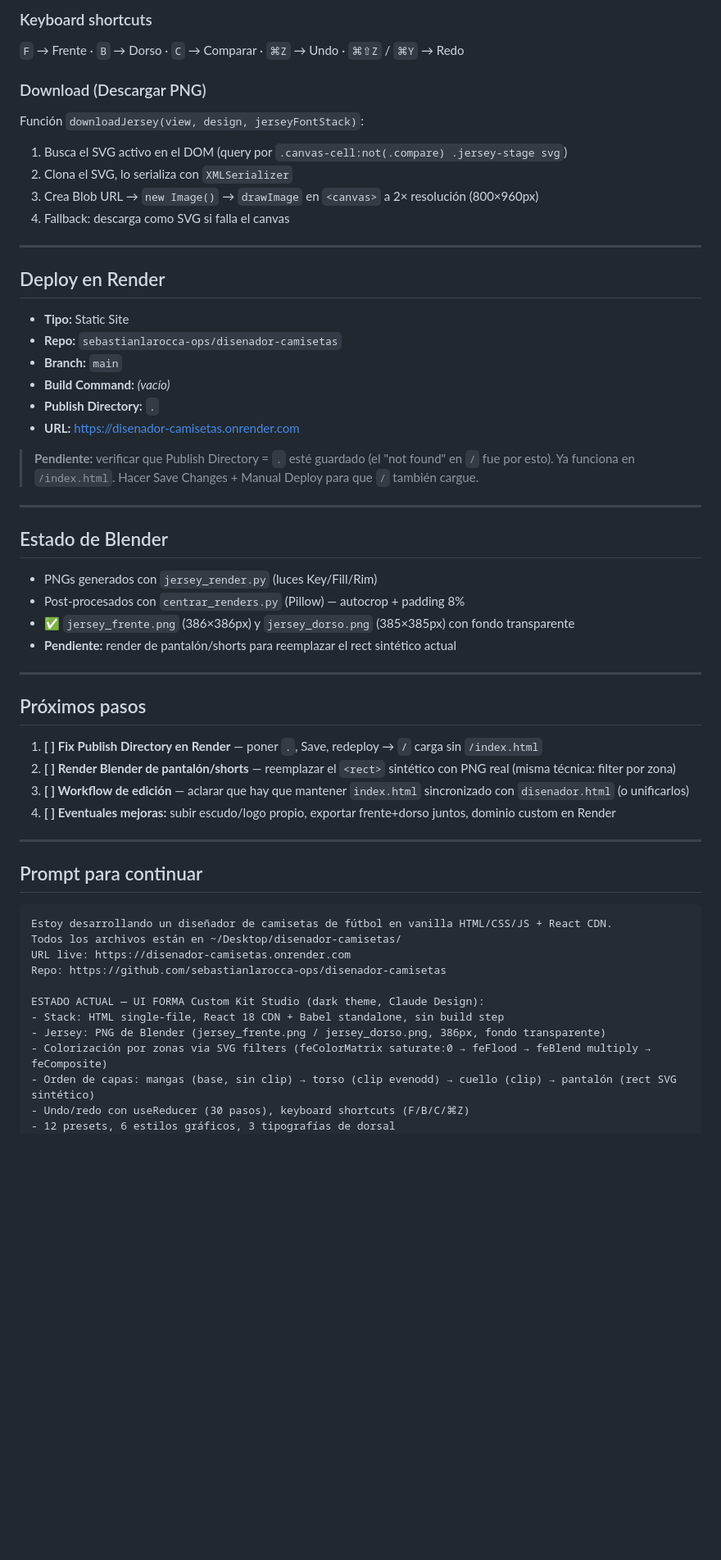
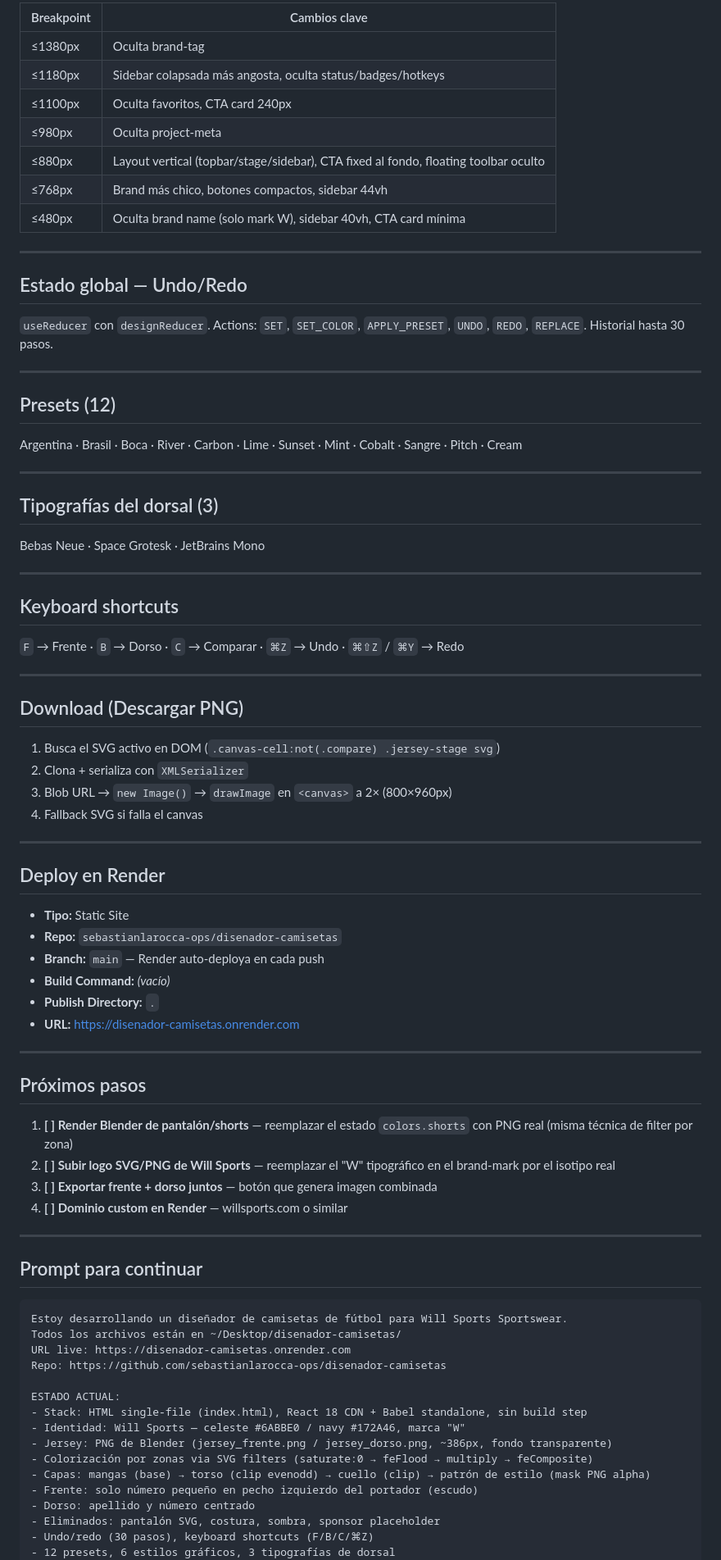
Before and after one commit to sebastianlarocca-ops/disenador-camisetas, a Markdown page: DISEÑADOR_HANDOFF.md, the part around one of its changes. Shown at 82% size. Rendered like a GitHub page; blank space fills up the shorter version.

````diff
--- a/DISEÑADOR_HANDOFF.md
+++ b/DISEÑADOR_HANDOFF.md
@@ -124,15 +154,46 @@ Bebas Neue, Space Grotesk, JetBrains Mono — selector visual en la sección "No
 
-### Keyboard shortcuts
+| Breakpoint | Cambios clave |
+|---|---|
+| ≤1380px | Oculta brand-tag |
+| ≤1180px | Sidebar colapsada más angosta, oculta status/badges/hotkeys |
+| ≤1100px | Oculta favoritos, CTA card 240px |
+| ≤980px | Oculta project-meta |
+| ≤880px | Layout vertical (topbar/stage/sidebar), CTA fixed al fondo, floating toolbar oculto |
+| ≤768px | Brand más chico, botones compactos, sidebar 44vh |
+| ≤480px | Oculta brand name (solo mark W), sidebar 40vh, CTA card mínima |
+
+---
+
+## Estado global — Undo/Redo
+
+`useReducer` con `designReducer`. Actions: `SET`, `SET_COLOR`, `APPLY_PRESET`, `UNDO`, `REDO`, `REPLACE`. Historial hasta 30 pasos.
+
+---
+
+## Presets (12)
+
+Argentina · Brasil · Boca · River · Carbon · Lime · Sunset · Mint · Cobalt · Sangre · Pitch · Cream
+
+---
+
+## Tipografías del dorsal (3)
+
+Bebas Neue · Space Grotesk · JetBrains Mono
+
+---
+
+## Keyboard shortcuts
 
 `F` → Frente · `B` → Dorso · `C` → Comparar · `⌘Z` → Undo · `⌘⇧Z` / `⌘Y` → Redo
 
-### Download (Descargar PNG)
+---
 
-Función `downloadJersey(view, design, jerseyFontStack)`:
-1. Busca el SVG activo en el DOM (query por `.canvas-cell:not(.compare) .jersey-stage svg`)
-2. Clona el SVG, lo serializa con `XMLSerializer`
-3. Crea Blob URL → `new Image()` → `drawImage` en `<canvas>` a 2× resolución (800×960px)
-4. Fallback: descarga como SVG si falla el canvas
+## Download (Descargar PNG)
+
+1. Busca el SVG activo en DOM (`.canvas-cell:not(.compare) .jersey-stage svg`)
+2. Clona + serializa con `XMLSerializer`
+3. Blob URL → `new Image()` → `drawImage` en `<canvas>` a 2× (800×960px)
+4. Fallback SVG si falla el canvas
 
 ---
 
@@ -140,46 +201,39 @@ Función `downloadJersey(view, design, jerseyFontStack)`:
 
 - **Tipo:** Static Site
 - **Repo:** `sebastianlarocca-ops/disenador-camisetas`
-- **Branch:** `main`
+- **Branch:** `main` — Render auto-deploya en cada push
 - **Build Command:** *(vacío)*
 - **Publish Directory:** `.`
 - **URL:** https://disenador-camisetas.onrender.com
-
-> **Pendiente:** verificar que Publish Directory = `.` esté guardado (el "not found" en `/` fue por esto). Ya funciona en `/index.html`. Hacer Save Changes + Manual Deploy para que `/` también cargue.
-
----
-
-## Estado de Blender
-
-- PNGs generados con `jersey_render.py` (luces Key/Fill/Rim)
-- Post-procesados con `centrar_renders.py` (Pillow) — autocrop + padding 8%
-- ✅ `jersey_frente.png` (386×386px) y `jersey_dorso.png` (385×385px) con fondo transparente
-- **Pendiente:** render de pantalón/shorts para reemplazar el rect sintético actual
 
 ---
 
 ## Próximos pasos
 
-1. **[ ] Fix Publish Directory en Render** — poner `.`, Save, redeploy → `/` carga sin `/index.html`
-2. **[ ] Render Blender de pantalón/shorts** — reemplazar el `<rect>` sintético con PNG real (misma técnica: filter por zona)
-3. **[ ] Workflow de edición** — aclarar que hay que mantener `index.html` sincronizado con `disenador.html` (o unificarlos)
-4. **[ ] Eventuales mejoras:** subir escudo/logo propio, exportar frente+dorso juntos, dominio custom en Render
+1. **[ ] Render Blender de pantalón/shorts** — reemplazar el estado `colors.shorts` con PNG real (misma técnica de filter por zona)
+2. **[ ] Subir logo SVG/PNG de Will Sports** — reemplazar el "W" tipográfico en el brand-mark por el isotipo real
+3. **[ ] Exportar frente + dorso juntos** — botón que genera imagen combinada
+4. **[ ] Dominio custom en Render** — willsports.com o similar
 
 ---
 
 ## Prompt para continuar
 
 ```
-Estoy desarrollando un diseñador de camisetas de fútbol en vanilla HTML/CSS/JS + React CDN.
+Estoy desarrollando un diseñador de camisetas de fútbol para Will Sports Sportswear.
 Todos los archivos están en ~/Desktop/disenador-camisetas/
 URL live: https://disenador-camisetas.onrender.com
 Repo: https://github.com/sebastianlarocca-ops/disenador-camisetas
 
-ESTADO ACTUAL — UI FORMA Custom Kit Studio (dark theme, Claude Design):
-- Stack: HTML single-file, React 18 CDN + Babel standalone, sin build step
-- Jersey: PNG de Blender (jersey_frente.png / jersey_dorso.png, 386px, fondo transparente)
-- Colorización por zonas via SVG filters (feColorMatrix saturate:0 → feFlood → feBlend multiply → feComposite)
-- Orden de capas: mangas (base, sin clip) → torso (clip evenodd) → cuello (clip) → pantalón (rect SVG sintético)
-- Undo/redo con useReducer (30 pasos), keyboard shortcuts (F/B/C/⌘Z)
+ESTADO ACTUAL:
+- Stack: HTML single-file (index.html), React 18 CDN + Babel standalone, sin build step
+- Identidad: Will Sports — celeste #6ABBE0 / navy #172A46, marca "W"
+- Jersey: PNG de Blender (jersey_frente.png / jersey_dorso.png, ~386px, fondo transparente)
+- Colorización por zonas via SVG filters (saturate:0 → feFlood → multiply → feComposite)
+- Capas: mangas (base) → torso (clip evenodd) → cuello (clip) → patrón de estilo (mask PNG alpha)
+- Frente: solo número pequeño en pecho izquierdo del portador (escudo)
+- Dorso: apellido y número centrado
+- Eliminados: pantalón SVG, costura, sombra, sponsor placeholder
+- Undo/redo (30 pasos), keyboard shortcuts (F/B/C/⌘Z)
 - 12 presets, 6 estilos gráficos, 3 tipografías de dorsal
 - Vista Frente / Dorso / Comparar con animación flip
````
Also changed, not shown: other parts of DISEÑADOR_HANDOFF.md (+79 -55 lines).
